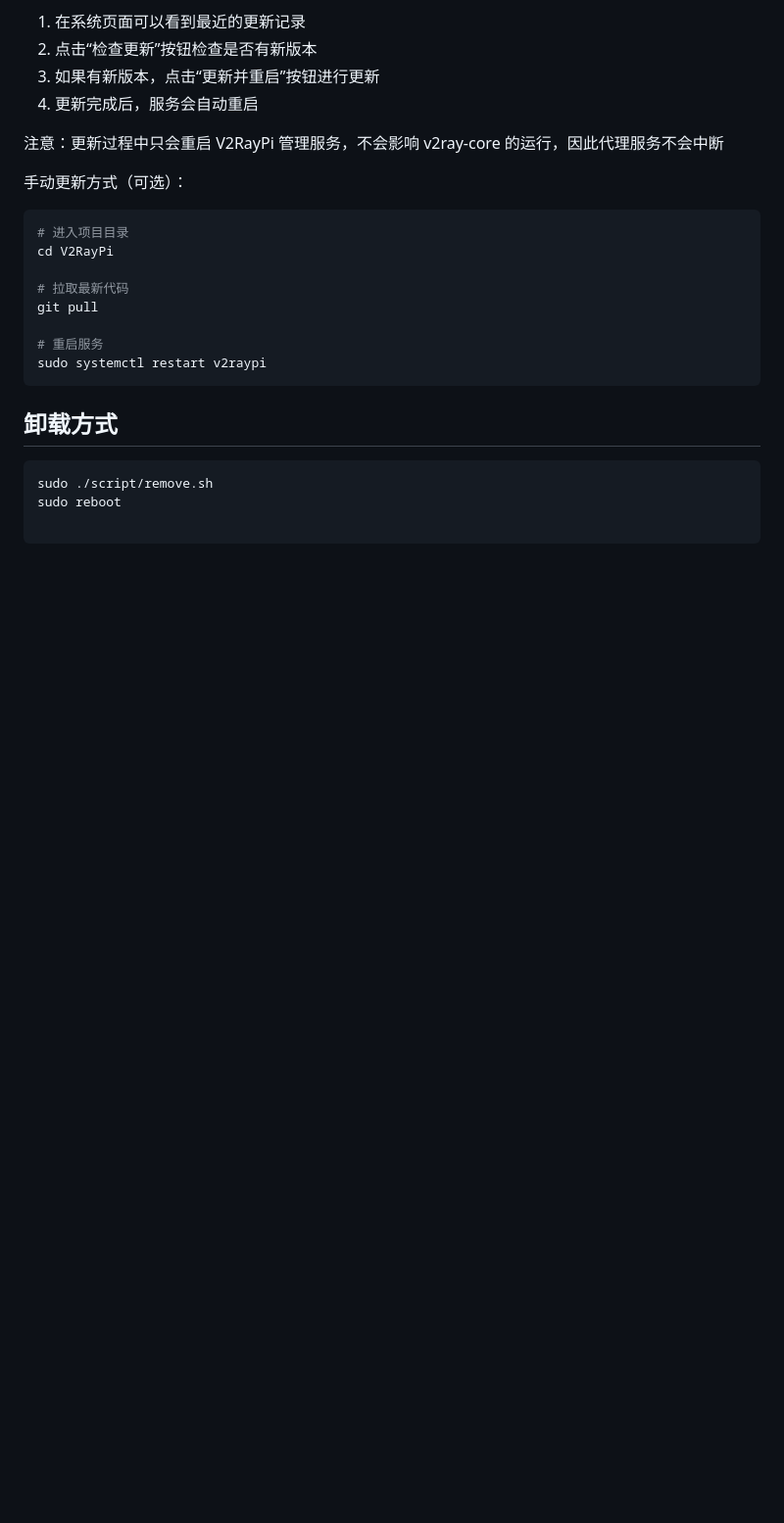
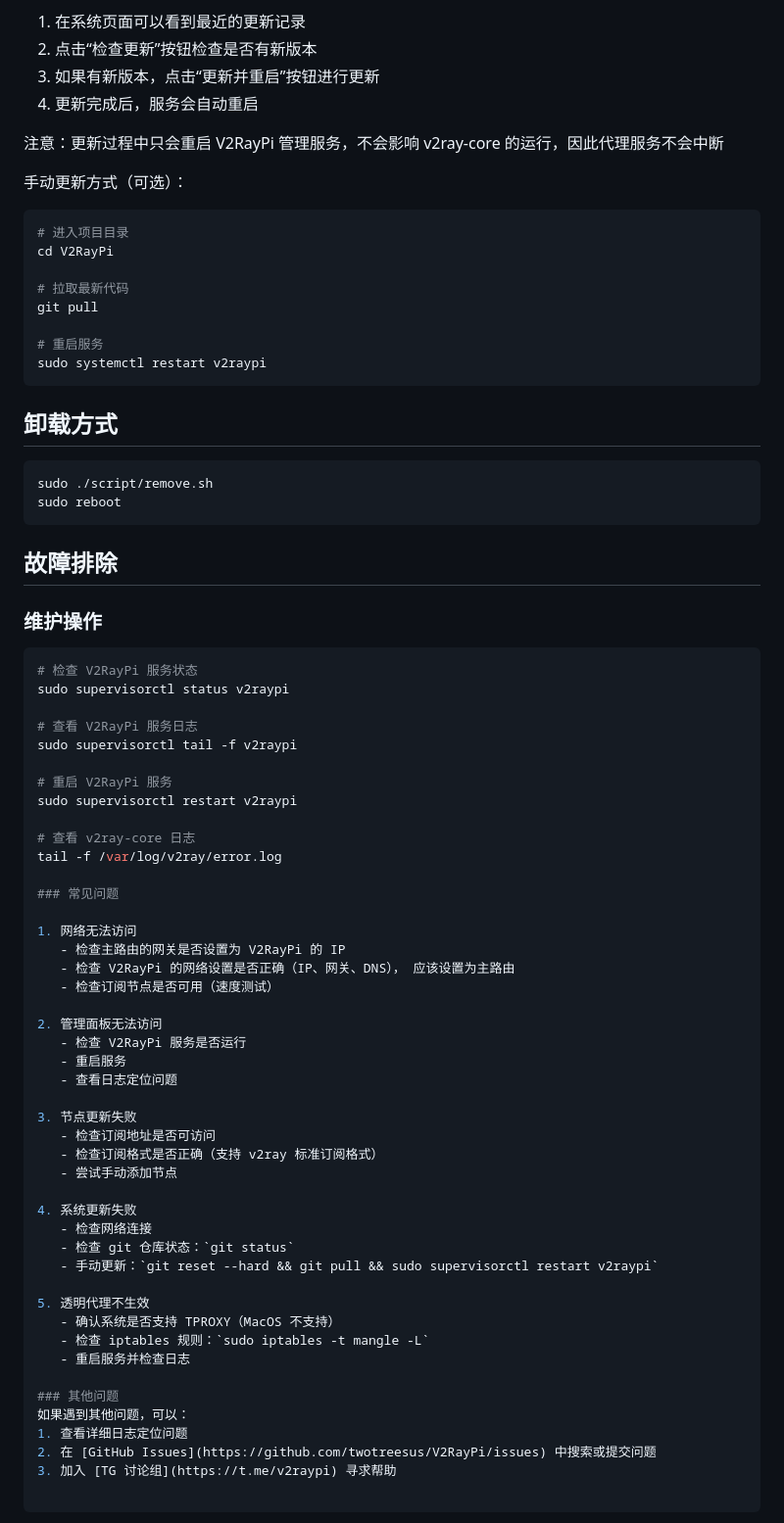
Before and after one commit to twotreesus/V2RayPi, a Markdown page: README.md, the part around the change. Shown: that part at 98% size. Rendered like a GitHub page; blank space fills up the shorter version.

Commit message:
docs: add troubleshooting guide
1. Add maintenance operations section
2. Add common issues and solutions
3. Update v2ray-core log path
4. Improve network setup instructions
5. Add git reset command for manual update

````diff
--- a/README.md
+++ b/README.md
@@ -132,5 +132,53 @@ sudo systemctl restart v2raypi
 ```
 sudo ./script/remove.sh
 sudo reboot
+```
 
-```
+## 故障排除
+
+### 维护操作
+```bash
+# 检查 V2RayPi 服务状态
+sudo supervisorctl status v2raypi
+
+# 查看 V2RayPi 服务日志
+sudo supervisorctl tail -f v2raypi
+
+# 重启 V2RayPi 服务
+sudo supervisorctl restart v2raypi
+
+# 查看 v2ray-core 日志
+tail -f /var/log/v2ray/error.log
+
+### 常见问题
+
+1. 网络无法访问
+   - 检查主路由的网关是否设置为 V2RayPi 的 IP
+   - 检查 V2RayPi 的网络设置是否正确（IP、网关、DNS）， 应该设置为主路由
+   - 检查订阅节点是否可用（速度测试）
+
+2. 管理面板无法访问
+   - 检查 V2RayPi 服务是否运行
+   - 重启服务
+   - 查看日志定位问题
+
+3. 节点更新失败
+   - 检查订阅地址是否可访问
+   - 检查订阅格式是否正确（支持 v2ray 标准订阅格式）
+   - 尝试手动添加节点
+
+4. 系统更新失败
+   - 检查网络连接
+   - 检查 git 仓库状态：`git status`
+   - 手动更新：`git reset --hard && git pull && sudo supervisorctl restart v2raypi`
+
+5. 透明代理不生效
+   - 确认系统是否支持 TPROXY（MacOS 不支持）
+   - 检查 iptables 规则：`sudo iptables -t mangle -L`
+   - 重启服务并检查日志
+
+### 其他问题
+如果遇到其他问题，可以：
+1. 查看详细日志定位问题
+2. 在 [GitHub Issues](https://github.com/twotreesus/V2RayPi/issues) 中搜索或提交问题
+3. 加入 [TG 讨论组](https://t.me/v2raypi) 寻求帮助
````
